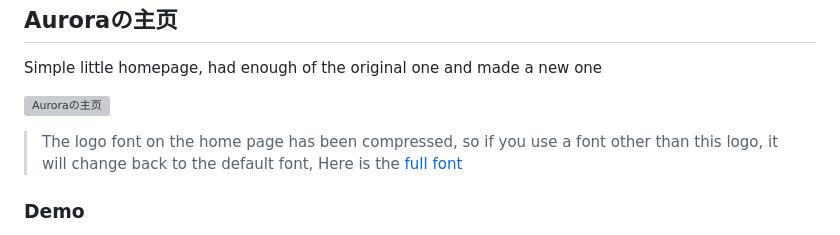
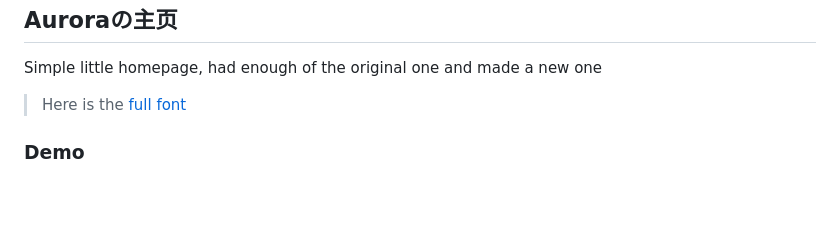
Before and after one commit to juzisyrup/juzisyrup.github.io, a Markdown page: README_EN.md, the part around one of its changes. Drawn GitHub-style; blank space fills up the shorter version; grey boxes are pictures that could not be loaded.

```diff
--- a/README_EN.md
+++ b/README_EN.md
@@ -5,9 +5,7 @@ English | [Chinese](./README.md)
 Simple little homepage, had enough of the original one and made a new one
 </p>
 
-![Auroraの主页](https://s2.loli.net/2022/07/14/K5JigfvDoNewtuS.webp)
-
->The logo font on the home page has been compressed, so if you use a font other than this logo, it will change back to the default font, Here is the [full font](https://file.imsyy.top/font/Pacifico-Regular.ttf)
+> Here is the [full font](https://file.imsyy.top/font/Pacifico-Regular.ttf)
 
 ### Demo
 
```
Also changed, not shown: other parts of README_EN.md (+1 -1 lines).
